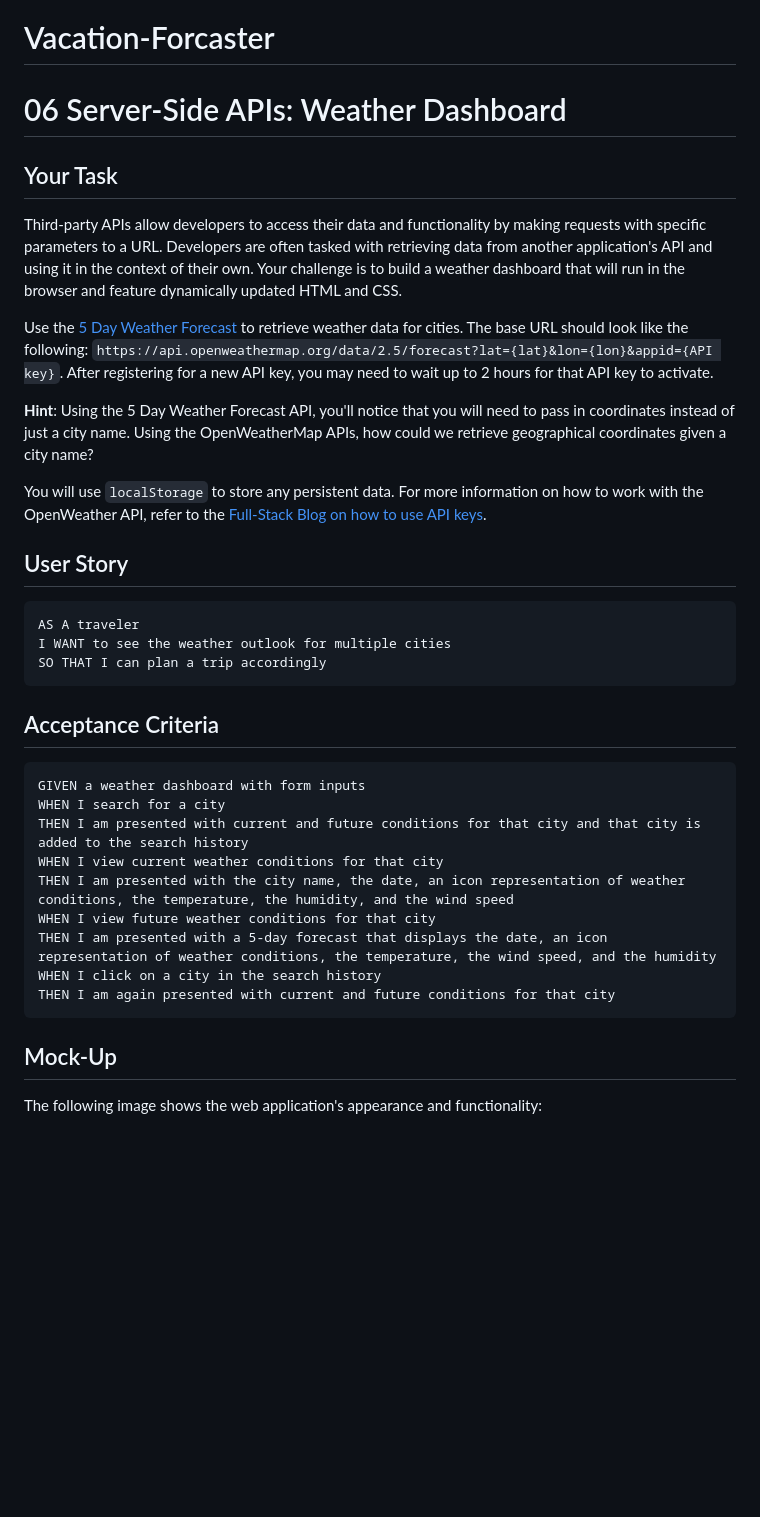
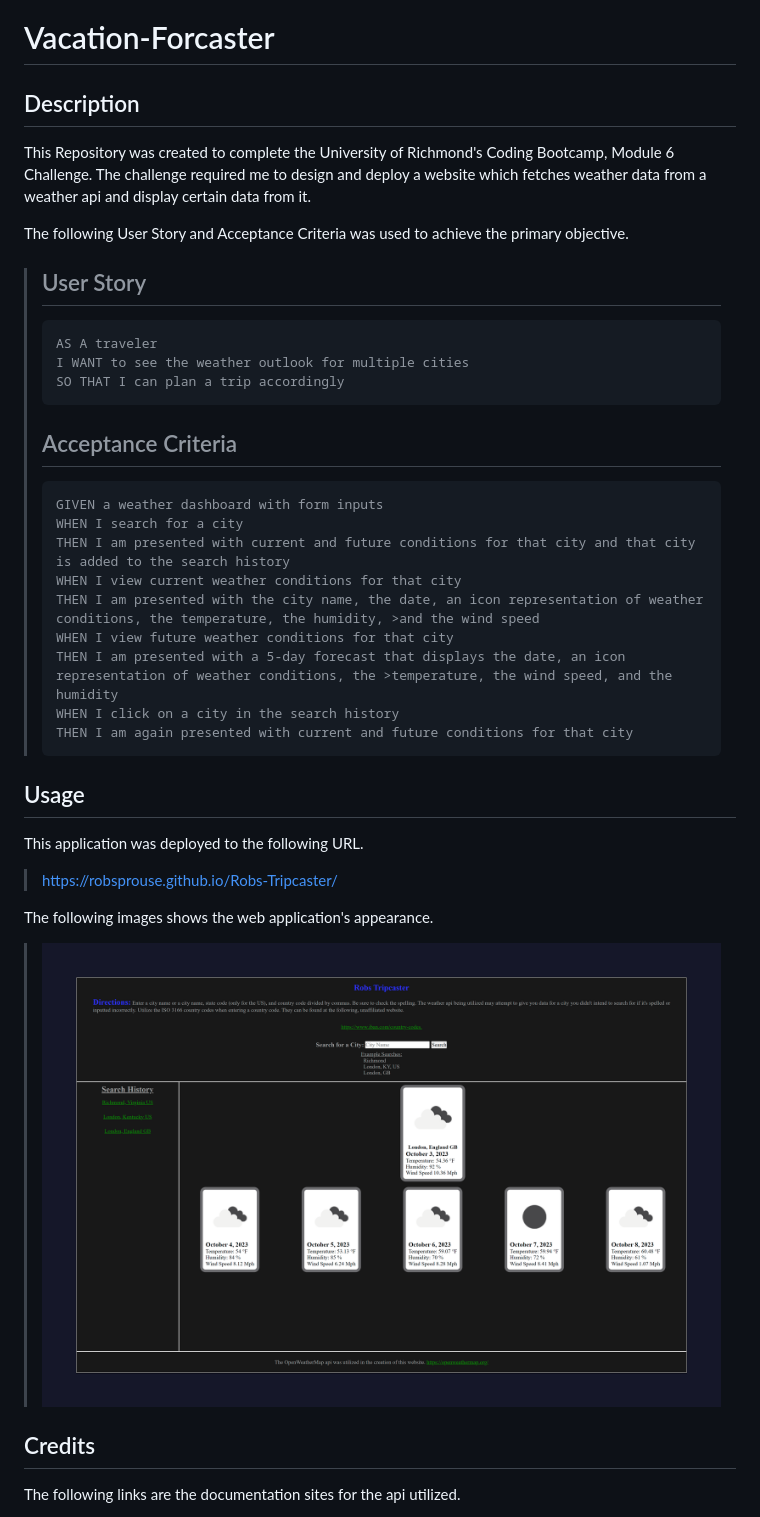
Before and after one commit to RobSprouse/Robs-Tripcaster, a Markdown page: README.md, the part around the change printed below. GitHub-like rendering; pictures changed too: assets/screenshot/_F__bootcamp_Repos_Module-Challenges_Vacation-Forcaster_index.html.png (added); blank space fills up the shorter version.

Commit message:
updated readme, added screenshot
updated readme, added screenshot, removed console.log

````diff
--- a/README.md
+++ b/README.md
@@ -1,40 +1,46 @@
 # Vacation-Forcaster
 
-# 06 Server-Side APIs: Weather Dashboard
+## Description
 
-## Your Task
+ This Repository was created to complete the University of Richmond's Coding Bootcamp, Module 6 Challenge. The challenge required me to design and deploy a website which fetches weather data from a weather api and display certain data from it.
 
-Third-party APIs allow developers to access their data and functionality by making requests with specific parameters to a URL. Developers are often tasked with retrieving data from another application's API and using it in the context of their own. Your challenge is to build a weather dashboard that will run in the browser and feature dynamically updated HTML and CSS.
+The following User Story and Acceptance Criteria was used to achieve the primary objective.
 
-Use the [5 Day Weather Forecast](https://openweathermap.org/forecast5) to retrieve weather data for cities. The base URL should look like the following: `https://api.openweathermap.org/data/2.5/forecast?lat={lat}&lon={lon}&appid={API key}`. After registering for a new API key, you may need to wait up to 2 hours for that API key to activate.
+>## User Story
+>
+>```
+>AS A traveler
+>I WANT to see the weather outlook for multiple cities
+>SO THAT I can plan a trip accordingly
+>```
+>
+>## Acceptance Criteria
+>
+>```
+>GIVEN a weather dashboard with form inputs
+>WHEN I search for a city
+>THEN I am presented with current and future conditions for that city and that city is added to the search history
+>WHEN I view current weather conditions for that city
+>THEN I am presented with the city name, the date, an icon representation of weather conditions, the temperature, the humidity, >and the wind speed
+>WHEN I view future weather conditions for that city
+>THEN I am presented with a 5-day forecast that displays the date, an icon representation of weather conditions, the >temperature, the wind speed, and the humidity
+>WHEN I click on a city in the search history
+>THEN I am again presented with current and future conditions for that city
+>```
 
-**Hint**: Using the 5 Day Weather Forecast API, you'll notice that you will need to pass in coordinates instead of just a city name. Using the OpenWeatherMap APIs, how could we retrieve geographical coordinates given a city name?
+## Usage
 
-You will use `localStorage` to store any persistent data. For more information on how to work with the OpenWeather API, refer to the [Full-Stack Blog on how to use API keys](https://coding-boot-camp.github.io/full-stack/apis/how-to-use-api-keys).
+This application was deployed to the following URL.
 
-## User Story
+>https://robsprouse.github.io/Robs-Tripcaster/
 
-```
-AS A traveler
-I WANT to see the weather outlook for multiple cities
-SO THAT I can plan a trip accordingly
-```
+The following images shows the web application's appearance.
+<br></br>
 
-## Acceptance Criteria
+><img src="assets/screenshot/_F__bootcamp_Repos_Module-Challenges_Vacation-Forcaster_index.html.png">
 
-```
-GIVEN a weather dashboard with form inputs
-WHEN I search for a city
-THEN I am presented with current and future conditions for that city and that city is added to the search history
-WHEN I view current weather conditions for that city
-THEN I am presented with the city name, the date, an icon representation of weather conditions, the temperature, the humidity, and the wind speed
-WHEN I view future weather conditions for that city
-THEN I am presented with a 5-day forecast that displays the date, an icon representation of weather conditions, the temperature, the wind speed, and the humidity
-WHEN I click on a city in the search history
-THEN I am again presented with current and future conditions for that city
-```
 
-## Mock-Up
+## Credits
 
-The following image shows the web application's appearance and functionality:
+The following links are the documentation sites for the api utilized.
 
````
Also changed, not shown: other parts of README.md (+20 -57 lines), 1 other file.
